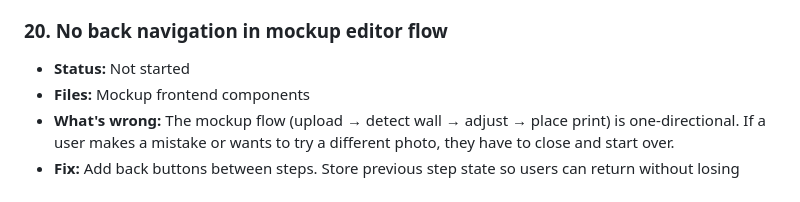
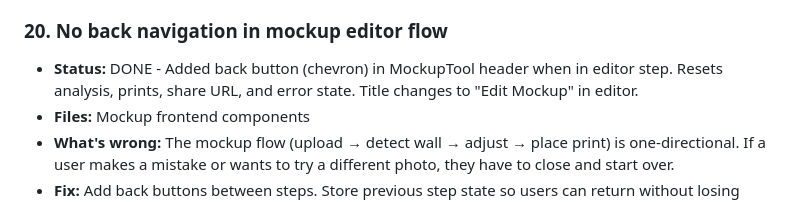
Before and after one commit to mattyray/store, a Markdown page: CODE_REVIEW.md, the part around the change. GitHub-like rendering.

Commit message:
high priority issues

```diff
--- a/CODE_REVIEW.md
+++ b/CODE_REVIEW.md
@@ -152,7 +152,7 @@ Delete this file once all issues are addressed.
 - **Why:** Screen reader users can't navigate the site. Also affects Lighthouse accessibility score.
 
 ### 20. No back navigation in mockup editor flow
-- **Status:** Not started
+- **Status:** DONE - Added back button (chevron) in MockupTool header when in editor step. Resets analysis, prints, share URL, and error state. Title changes to "Edit Mockup" in editor.
 - **Files:** Mockup frontend components
 - **What's wrong:** The mockup flow (upload → detect wall → adjust → place print) is one-directional. If a user makes a mistake or wants to try a different photo, they have to close and start over.
 - **Fix:** Add back buttons between steps. Store previous step state so users can return without losing work.
```
